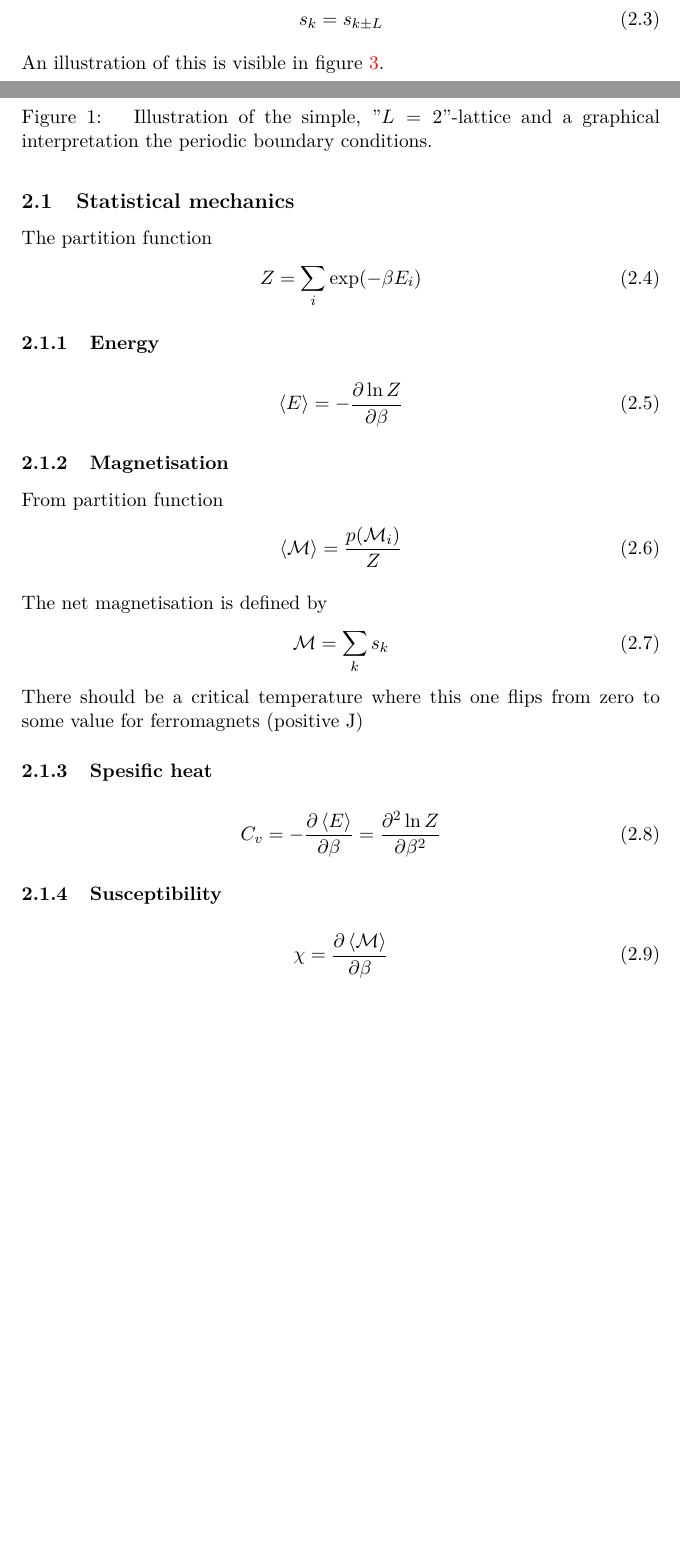
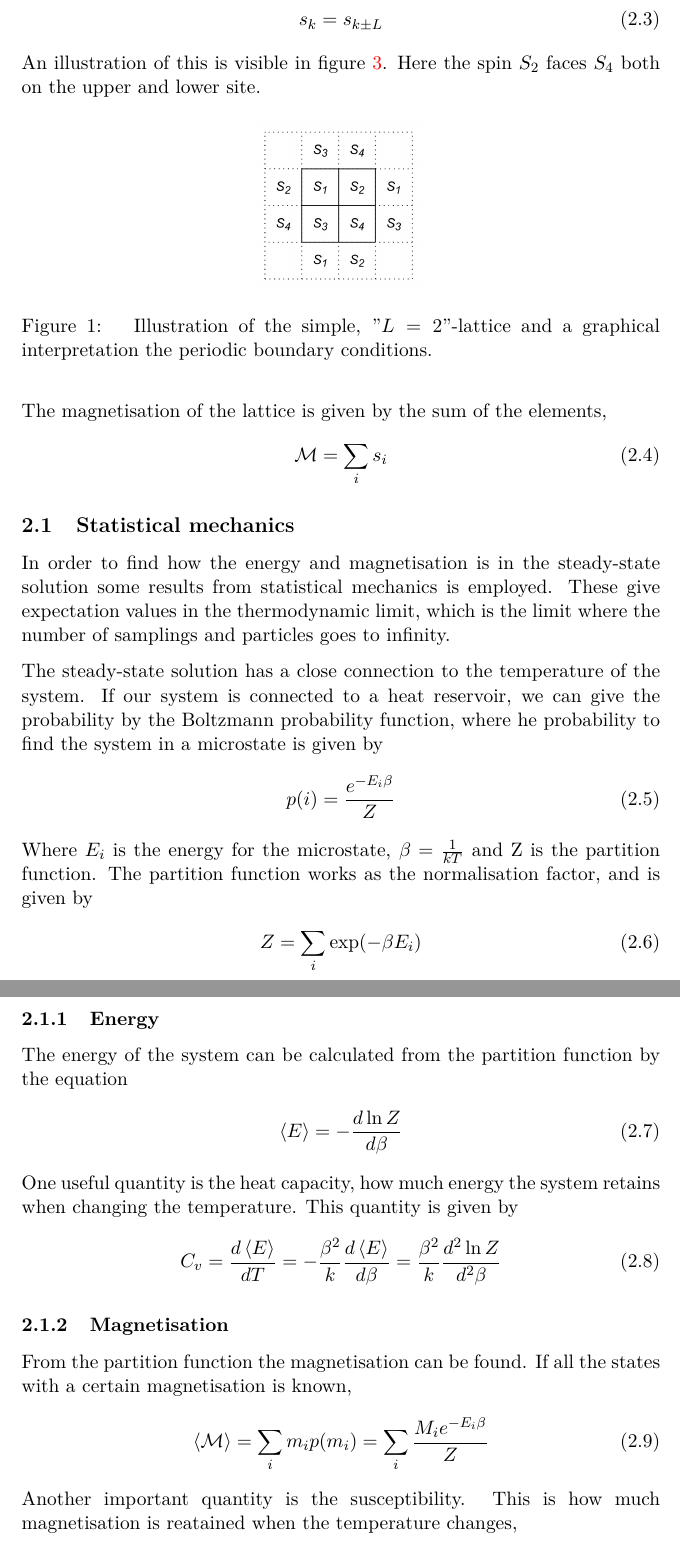
Before and after one commit to muligmoen/FYS3110CompPhy, a LaTeX paper (Project 4/report/report.tex): two parts of pages 1 and 2 of 8 before the commit and two parts of pages 2 and 3 of 8 after it, joined at a grey line, cut so that both start at the same text, the shorter picture padded with empty space. Compiled offline with pdfLaTeX.

Commit message:
Fix statistical part

```diff
--- a/Project 4/report/report.tex
+++ b/Project 4/report/report.tex
@@ -64,7 +64,7 @@ frame=l,
 \newcommand{\figurewidth}{.85\textwidth}
 
 \title{FYS3150/4150\\Computational Physics\\Project 4}
-\author{Candidate numbers ?? and ??}
+\author{Magnus Ulimoen (33) \& Krister Stræte Karlsen (63)}
 \date{\today}
 
 \begin{document}
@@ -102,6 +110,7 @@ s_k = s_{k \pm L}
 \label{eq:boundary}
 \end{gather}
 An illustration of this is visible in figure \ref{fig:spin_neighbours}.
+Here the spin $S_2$ faces $S_4$ both on the upper and lower site.
 
 \begin{figure}[H]
 \centering
@@ -110,43 +119,57 @@ An illustration of this is visible in figure \ref{fig:spin_neighbours}.
 \label{fig:spin_neighbours_simple}
 \end{figure}
 
+The magnetisation of the lattice is given by the sum of the elements,
+\begin{gather}
+\magM = \sum_i s_i
+\end{gather}
+
+
 \subsection{Statistical mechanics}
-The partition function
+In order to find how the energy and magnetisation is in the steady-state
+solution some results from statistical mechanics is employed. These
+give expectation values in the thermodynamic limit, which is the limit
+where the number of samplings and particles goes to infinity.
+
+The steady-state solution has a close connection to the temperature
+of the system. If our system is connected to a heat reservoir, we can
+give the probability by the Boltzmann probability function,
+where he probability to find the system in a microstate is given by
+\begin{gather}
+p(i) = \frac{e^{-E_i\beta}}{Z}
+\end{gather}
+Where $E_i$ is the energy for the microstate, $\beta = \frac{1}{kT}$
+and Z is the partition function. The partition function works as the
+normalisation factor, and is given by
 \begin{gather}
 Z = \sum_i \exp(-\beta E_i)
 \end{gather}
 
 \subsubsection{Energy}
-
+The energy of the system can be calculated from the partition function
+by the equation
 \begin{gather}
-\expval{E} = -\frac{\partial \ln Z}{\partial \beta}
+\expval{E} = -\frac{d \ln Z}{d \beta}
 \end{gather}
-
-
-\subsubsection{Magnetisation}
-From partition function
+One useful quantity is the heat capacity, how much energy the system
+retains when changing the temperature. This quantity is given by
 \begin{gather}
-\expval{\magM} = \frac{p(\magM_i)}{Z}
-\end{gather}
-
-The net magnetisation is defined by
-\begin{gather}
-\magM = \sum_k s_k
-\end{gather}
-There should be a critical temperature where this one flips from
-zero to some value for ferromagnets (positive J)
-
-\subsubsection{Spesific heat}
-\begin{gather}
-C_v = -\frac{\partial \expval{E}}{\partial \beta}
- = \frac{\partial^2 \ln Z}{\partial \beta^2}
-\end{gather}
-
-\subsubsection{Susceptibility}
-\begin{gather}
-\chi = \frac{\partial\expval{\magM}}{\partial \beta}
+C_v = \frac{d\expval{E}}{dT}
+= -\frac{\beta^2}{k}\frac{d\expval{E}}{d\beta}
+ = \frac{\beta^2}{k}\frac{d^2\ln Z}{d^2\beta}
 \end{gather}
 
 
 
-\subsection{Simple system}
+\subsubsection{Magnetisation}
+From the partition function the magnetisation can be found. If all the
+states with a certain magnetisation is known,
+\begin{gather}
+\expval{\magM} = \sum_i m_i p(m_i) = \sum_i \frac{M_i e^{-E_i\beta}}{Z}
+\end{gather}
+Another important quantity is the susceptibility. This is how much
+magnetisation is reatained when the temperature changes,
+\begin{gather}
+\chi = \frac{d \expval{\magM}}{d T}
+= -\frac{\beta^2}{k}\frac{d\expval{\magM}}{d\beta}
+\end{gather}
```
Also changed, not shown: Project 4/report/report.tex (44 more changed lines).
